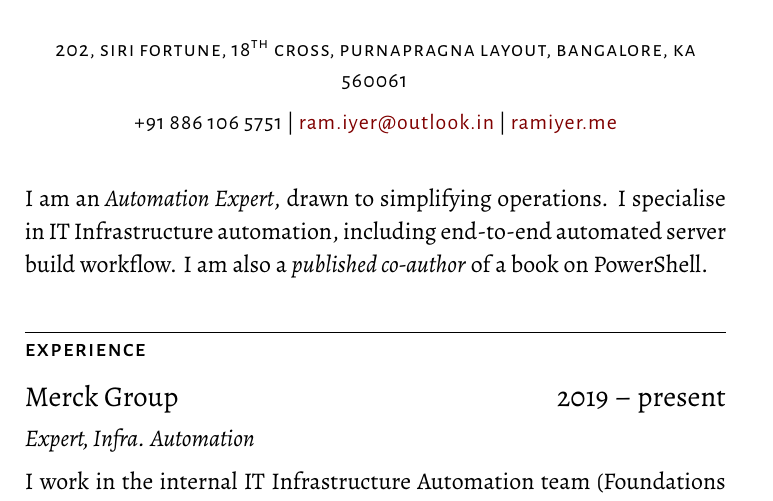
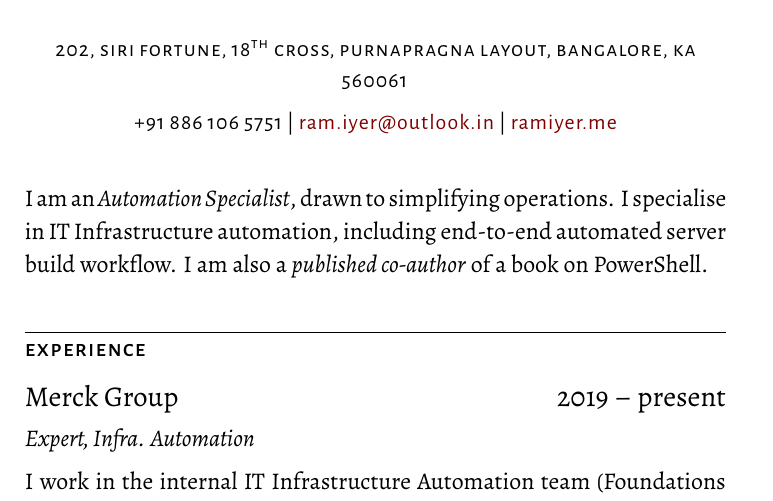
Before and after one commit to theramiyer/human-resume-latex, a LaTeX document (main.tex): part of page 1 of 2, cut so that both start at the same text. Compiled offline with XeLaTeX.

Commit message:
Modest title

```diff
--- a/main.tex
+++ b/main.tex
@@ -60,7 +60,7 @@
 \begin{document}
   \maketitle
 
-  I am an \emph{Automation Expert}, drawn to simplifying operations. I specialise in IT\,Infrastructure automation, including end-to-end automated server build workflow. I am also a \emph{published co-author} of a book on PowerShell.
+  I am an \emph{Automation Specialist}, drawn to simplifying operations. I specialise in IT\,Infrastructure automation, including end-to-end automated server build workflow. I am also a \emph{published co-author} of a book on PowerShell.
 
   \section*{Experience}
 
```
Also changed, not shown: Ram Iyer.pdf.
